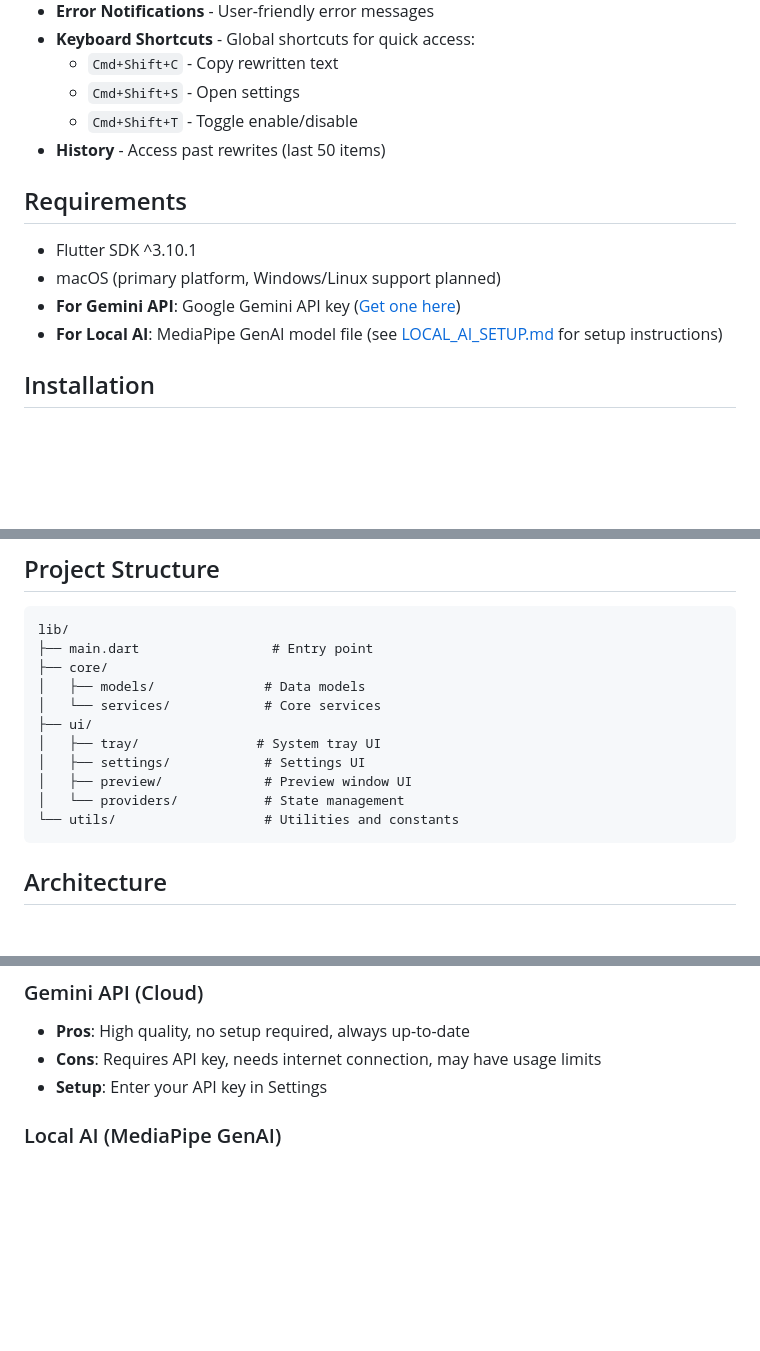
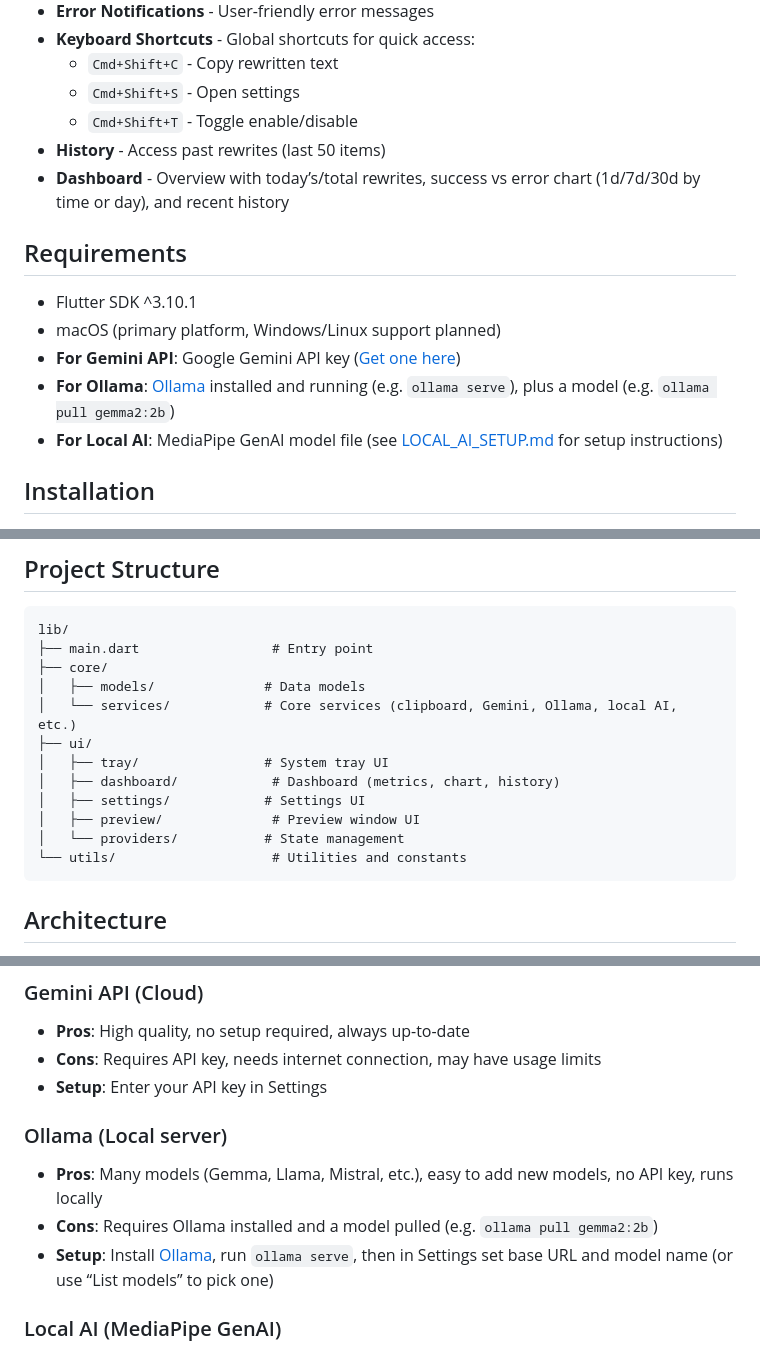
Before and after one commit to devity-in/rewriter, a Markdown page: README.md, 3 parts joined by grey strips. GitHub-like rendering; blank space fills up the shorter version.

````diff
--- a/README.md
+++ b/README.md
@@ -29,12 +29,14 @@ A Flutter desktop application that runs in the system tray, monitors clipboard c
   - `Cmd+Shift+S` - Open settings
   - `Cmd+Shift+T` - Toggle enable/disable
 - **History** - Access past rewrites (last 50 items)
+- **Dashboard** - Overview with today’s/total rewrites, success vs error chart (1d/7d/30d by time or day), and recent history
 
 ## Requirements
 
 - Flutter SDK ^3.10.1
 - macOS (primary platform, Windows/Linux support planned)
 - **For Gemini API**: Google Gemini API key ([Get one here](https://makersuite.google.com/app/apikey))
+- **For Ollama**: [Ollama](https://ollama.ai) installed and running (e.g. `ollama serve`), plus a model (e.g. `ollama pull gemma2:2b`)
 - **For Local AI**: MediaPipe GenAI model file (see [LOCAL_AI_SETUP.md](LOCAL_AI_SETUP.md) for setup instructions)
 
 ## Installation
@@ -101,13 +104,14 @@ lib/
 ├── main.dart                 # Entry point
 ├── core/
 │   ├── models/              # Data models
-│   └── services/            # Core services
+│   └── services/            # Core services (clipboard, Gemini, Ollama, local AI, etc.)
 ├── ui/
-│   ├── tray/               # System tray UI
+│   ├── tray/                # System tray UI
+│   ├── dashboard/            # Dashboard (metrics, chart, history)
 │   ├── settings/            # Settings UI
-│   ├── preview/             # Preview window UI
+│   ├── preview/              # Preview window UI
 │   └── providers/           # State management
-└── utils/                   # Utilities and constants
+└── utils/                    # Utilities and constants
 ```
 
 ## Architecture
@@ -156,6 +170,11 @@ The app stores configuration in:
 - **Pros**: High quality, no setup required, always up-to-date
 - **Cons**: Requires API key, needs internet connection, may have usage limits
 - **Setup**: Enter your API key in Settings
+
+### Ollama (Local server)
+- **Pros**: Many models (Gemma, Llama, Mistral, etc.), easy to add new models, no API key, runs locally
+- **Cons**: Requires Ollama installed and a model pulled (e.g. `ollama pull gemma2:2b`)
+- **Setup**: Install [Ollama](https://ollama.ai), run `ollama serve`, then in Settings set base URL and model name (or use “List models” to pick one)
 
 ### Local AI (MediaPipe GenAI)
 - **Pros**: Works offline, no API key needed, privacy-focused, no usage limits
````
Also changed, not shown: other parts of README.md (+16 -5 lines).
